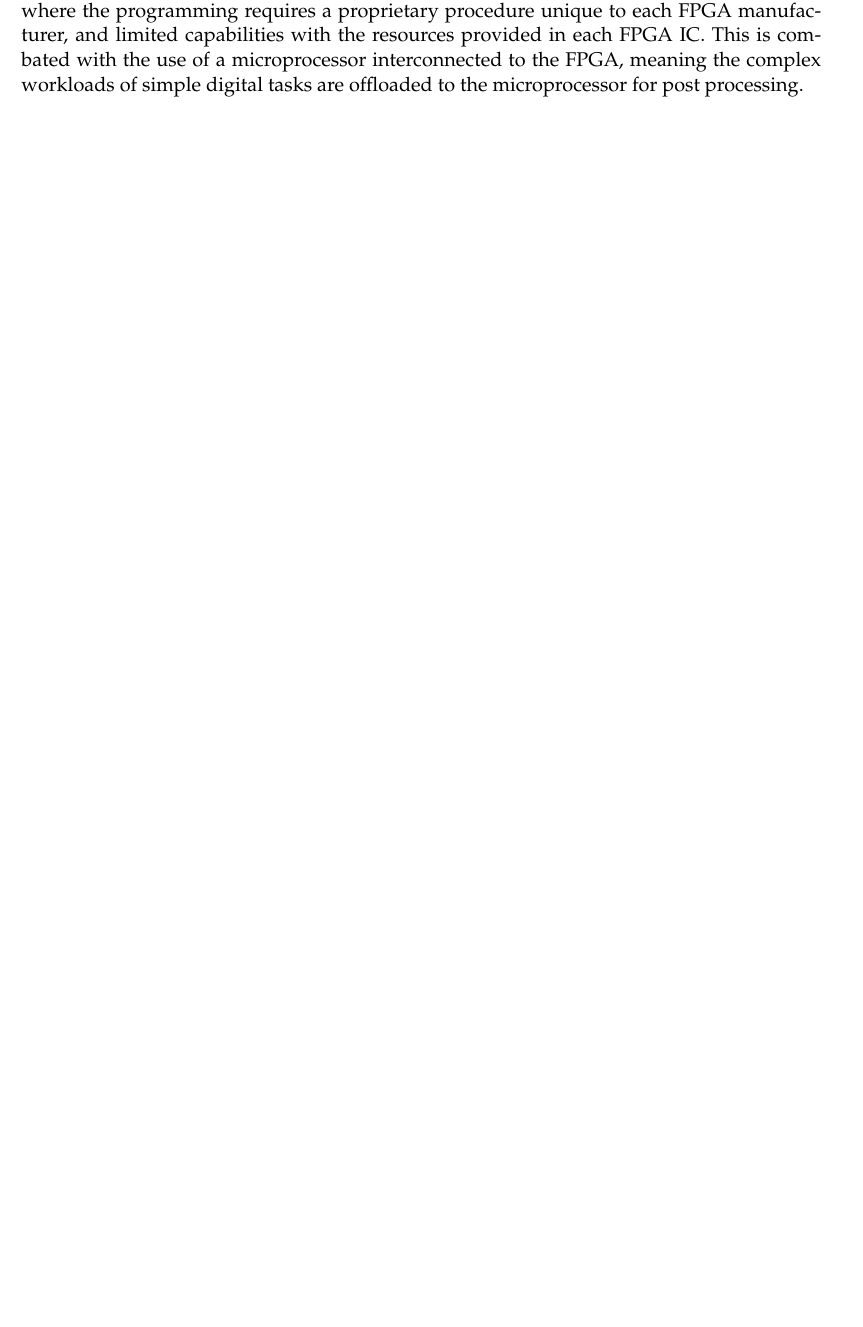
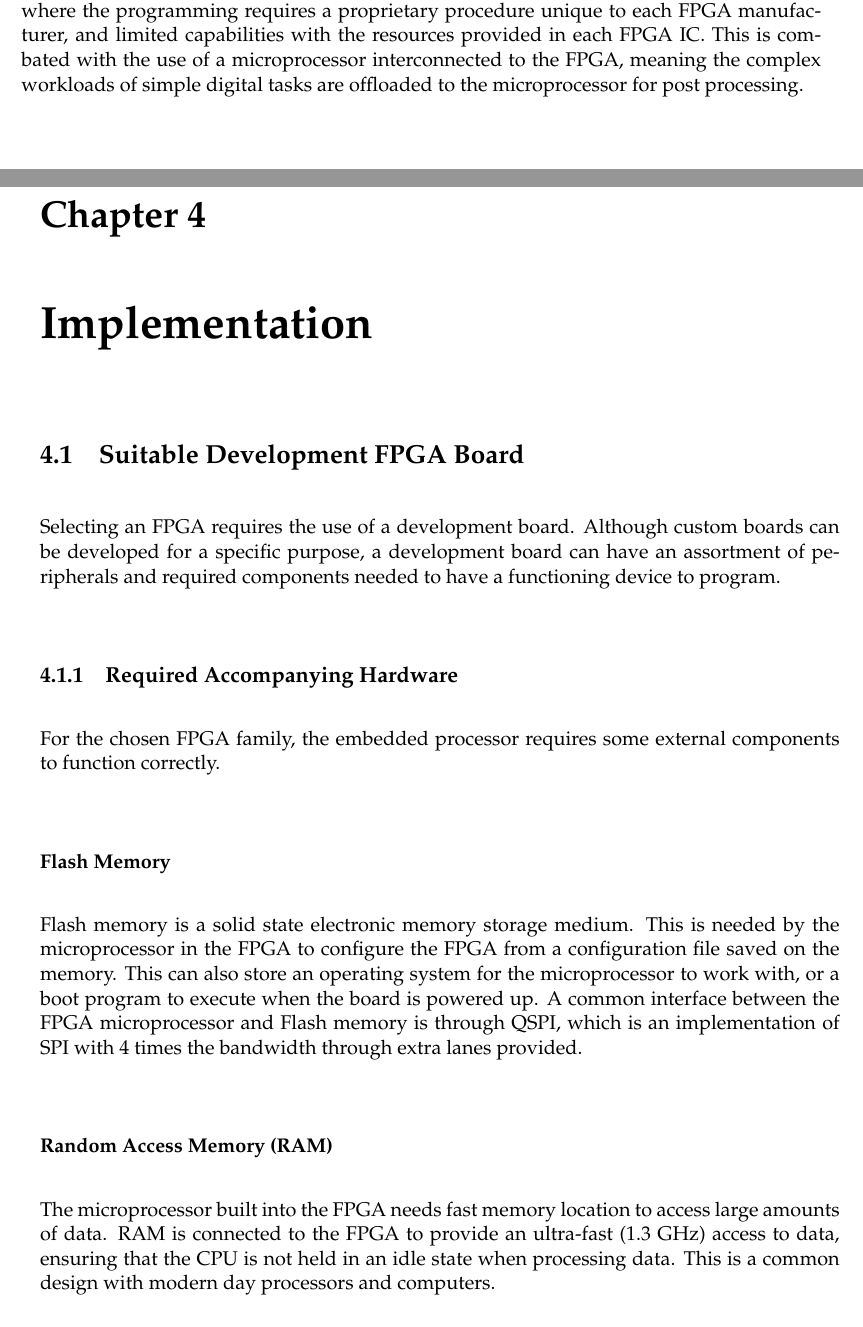
Before and after one commit to Maeur1/ENGR489, a LaTeX thesis (Report/Final/proj_report_outline.tex, which reads Report/Final/implementation.tex): part of page 18 of 21 before the commit and two parts of pages 20 and 21 of 27 after it, the two joined at a grey line, cut so that both start at the same text, the shorter picture padded with empty space. Compiled offline with pdfLaTeX.

Commit message:
Begun Implementation section

```diff
--- a/Report/Final/implementation.tex
+++ b/Report/Final/implementation.tex
@@ -1,8 +1,25 @@
 \chapter{Implementation}\label{C:impl}
 
 \section{Suitable Development FPGA Board}
+
+\par Selecting an FPGA requires the use of a development board. Although custom boards can be developed for a
+specific purpose, a development board can have an assortment of peripherals and required components needed to
+have a functioning device to program.
+
 \subsection{Required Accompanying Hardware}
-\subsubsection{FLASH Memory}
+
+\par For the chosen FPGA family, the embedded processor requires some external components to function correctly.
+
+\subsubsection{Flash Memory}
+
+\par Flash memory is a solid state electronic memory storage medium. This is needed by the microprocessor in
+the FPGA to configure the FPGA from a configuration file saved on the memory. This can also store an operating
+system for the microprocessor to work with, or a boot program to execute when the board is powered up. A common
+interface between the FPGA microprocessor and Flash memory is through QSPI, which is an implementation of SPI with
+4 times the bandwidth through extra lanes provided.
+
 \subsubsection{Random Access Memory (RAM)}
-\subsubsection{Universal Asynchronous Reciever/Transmitter (UART)}
-\subsubsection{Ethernet Physical Transceiever (Ethernet Phy)}
+
+\par The microprocessor built into the FPGA needs fast memory location to access large amounts of data. RAM is
+connected to the FPGA to provide an ultra-fast (1.3 GHz) access to data, ensuring that the CPU is not held in an
+idle state when processing data. This is a common design with modern day processors and computers.
```
Also changed, not shown: Report/Final/design.tex (+4 -4 lines), Report/Final/proj_report_outline.tex (+1 -0 lines), Report/Final/implementation.tex (16 more changed lines).
